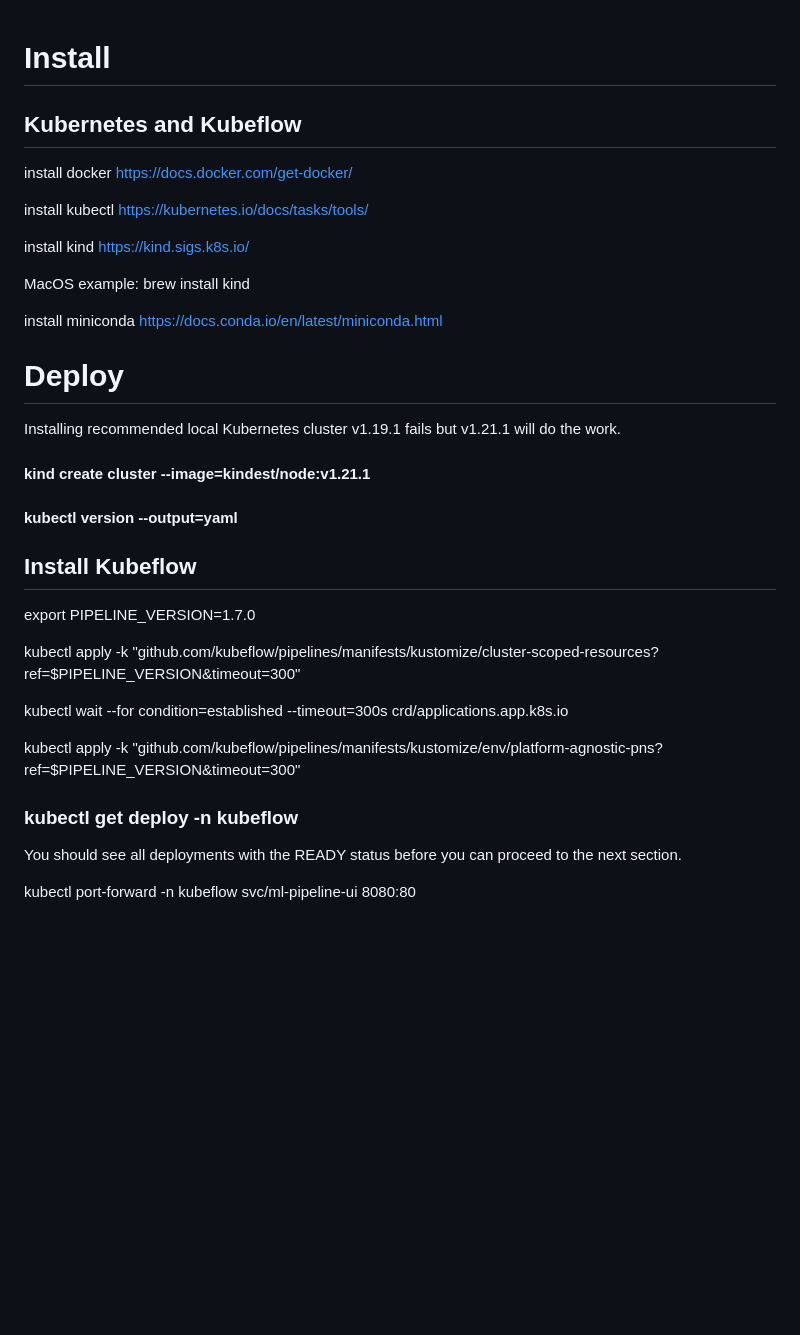
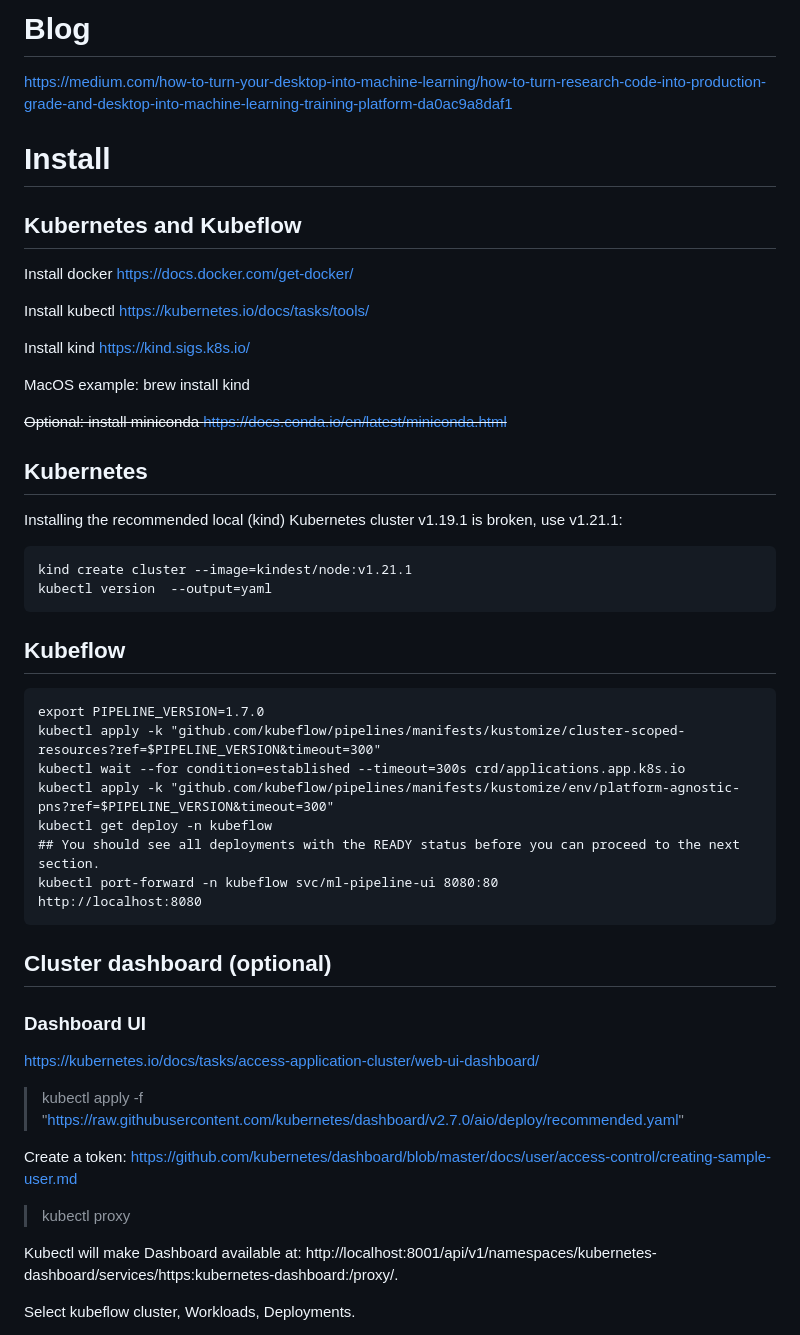
Before and after one commit to romanonly/romankazinnik_blog, a Markdown page: kubeflow_k8s/README.md, the part around the change printed below. Rendered like a GitHub page; blank space fills up the shorter version.

Commit message:
Update README.md
minor

````diff
--- a/kubeflow_k8s/README.md
+++ b/kubeflow_k8s/README.md
@@ -1,37 +1,55 @@
+# Blog
+
+https://medium.com/how-to-turn-your-desktop-into-machine-learning/how-to-turn-research-code-into-production-grade-and-desktop-into-machine-learning-training-platform-da0ac9a8daf1
+
 # Install
 
 ## Kubernetes and Kubeflow
 
-install docker https://docs.docker.com/get-docker/
+Install docker https://docs.docker.com/get-docker/
 
-install kubectl https://kubernetes.io/docs/tasks/tools/
+Install kubectl https://kubernetes.io/docs/tasks/tools/
 
-install kind https://kind.sigs.k8s.io/
+Install kind https://kind.sigs.k8s.io/
 
 MacOS example: brew install kind
 
-install miniconda https://docs.conda.io/en/latest/miniconda.html
+~~Optional: install miniconda https://docs.conda.io/en/latest/miniconda.html~~
 
-# Deploy
+## Kubernetes
 
-Installing recommended local Kubernetes cluster v1.19.1 fails but v1.21.1 will do the work.
+Installing the recommended local (kind) Kubernetes cluster v1.19.1 is broken, use v1.21.1:
 
-#### kind create cluster --image=kindest/node:v1.21.1
+```
+kind create cluster --image=kindest/node:v1.21.1
+kubectl version  --output=yaml
+```
 
-#### kubectl version  --output=yaml
+## Kubeflow
+```
+export PIPELINE_VERSION=1.7.0
+kubectl apply -k "github.com/kubeflow/pipelines/manifests/kustomize/cluster-scoped-resources?ref=$PIPELINE_VERSION&timeout=300"
+kubectl wait --for condition=established --timeout=300s crd/applications.app.k8s.io
+kubectl apply -k "github.com/kubeflow/pipelines/manifests/kustomize/env/platform-agnostic-pns?ref=$PIPELINE_VERSION&timeout=300"
+kubectl get deploy -n kubeflow
+## You should see all deployments with the READY status before you can proceed to the next section.
+kubectl port-forward -n kubeflow svc/ml-pipeline-ui 8080:80
+http://localhost:8080
+```
 
-## Install Kubeflow
+## Cluster dashboard (optional)
 
- export PIPELINE_VERSION=1.7.0
+###  Dashboard UI
+https://kubernetes.io/docs/tasks/access-application-cluster/web-ui-dashboard/
 
- kubectl apply -k "github.com/kubeflow/pipelines/manifests/kustomize/cluster-scoped-resources?ref=$PIPELINE_VERSION&timeout=300"
+>kubectl apply -f "https://raw.githubusercontent.com/kubernetes/dashboard/v2.7.0/aio/deploy/recommended.yaml"
 
- kubectl wait --for condition=established --timeout=300s crd/applications.app.k8s.io
+Create a token:
+https://github.com/kubernetes/dashboard/blob/master/docs/user/access-control/creating-sample-user.md
 
- kubectl apply -k "github.com/kubeflow/pipelines/manifests/kustomize/env/platform-agnostic-pns?ref=$PIPELINE_VERSION&timeout=300"
+>kubectl proxy
 
-### kubectl get deploy -n kubeflow
-You should see all deployments with the READY status before you can proceed to the next section.
+Kubectl will make Dashboard available at: http://localhost:8001/api/v1/namespaces/kubernetes-dashboard/services/https:kubernetes-dashboard:/proxy/.
 
- kubectl port-forward -n kubeflow svc/ml-pipeline-ui 8080:80
+Select kubeflow cluster, Workloads, Deployments.
 
````
Also changed, not shown: other parts of kubeflow_k8s/README.md (+45 -71 lines).
